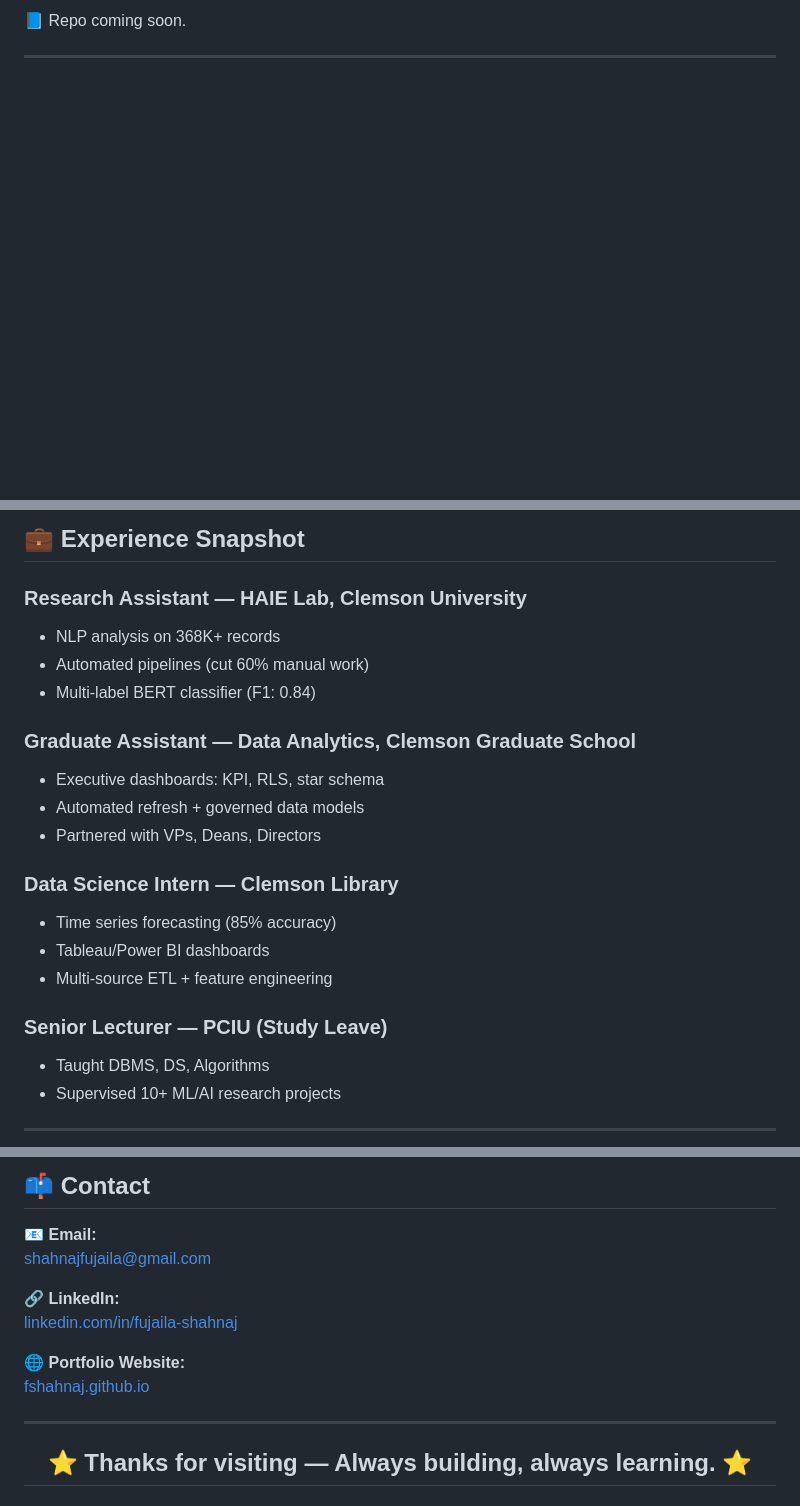
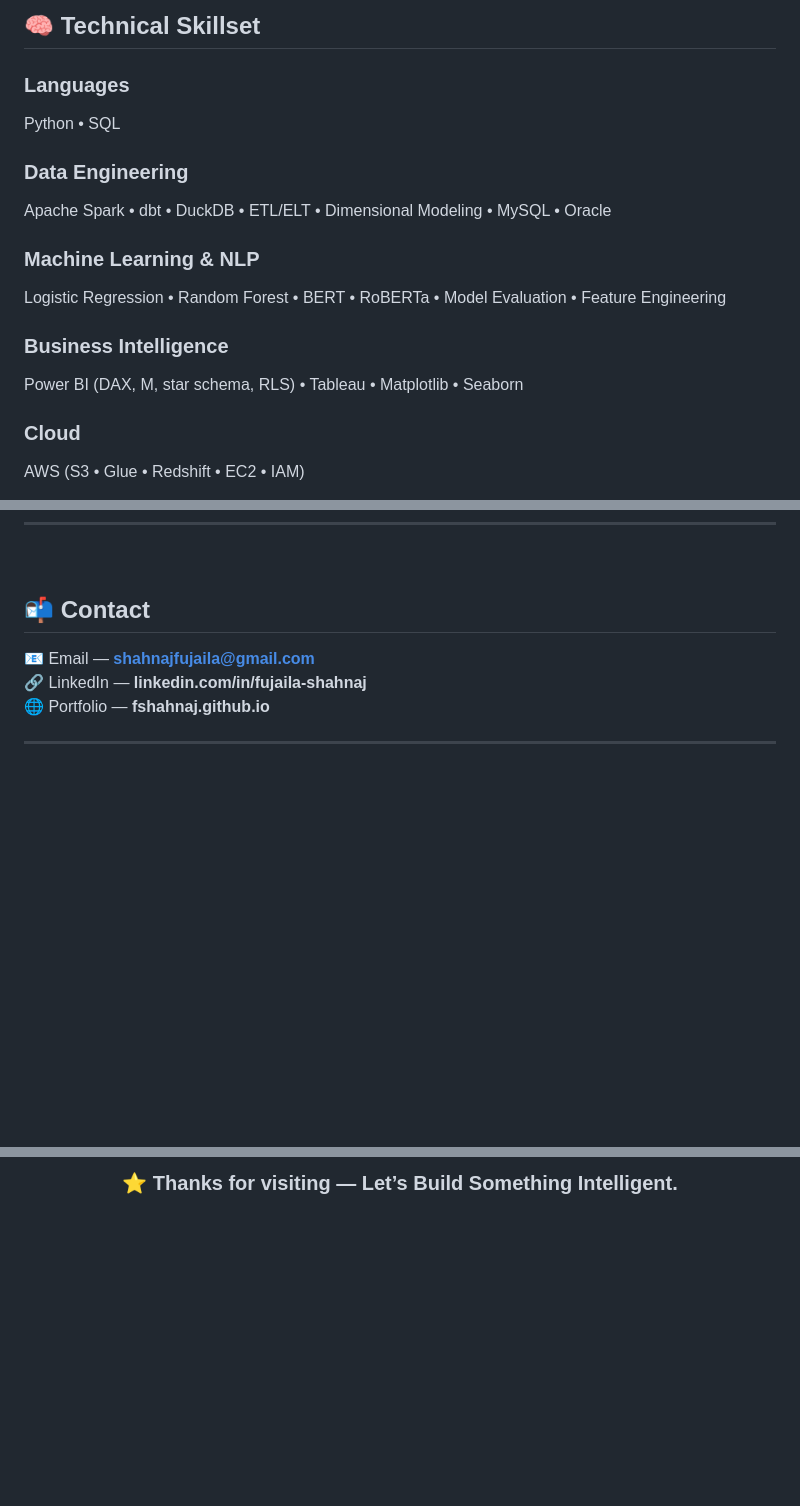
Before and after one commit to Fshahnaj/FShahnaj.github.io, a Markdown page: README.md, 3 parts joined by grey strips. GitHub-like rendering; blank space fills up the shorter version.

```diff
--- a/README.md
+++ b/README.md
@@ -82,5 +141,20 @@ Analytics system built on **368K+ user narratives** to surface friction points,
 
-📘 Repo coming soon.
+## 🧠 Technical Skillset
+
+### **Languages**
+Python • SQL
+
+### **Data Engineering**
+Apache Spark • dbt • DuckDB • ETL/ELT • Dimensional Modeling • MySQL • Oracle
+
+### **Machine Learning & NLP**
+Logistic Regression • Random Forest • BERT • RoBERTa • Model Evaluation • Feature Engineering
+
+### **Business Intelligence**
+Power BI (DAX, M, star schema, RLS) • Tableau • Matplotlib • Seaborn
+
+### **Cloud**
+AWS (S3 • Glue • Redshift • EC2 • IAM)
 
 ---
 
@@ -90,24 +162,13 @@ Analytics system built on **368K+ user narratives** to surface friction points,
 
-## 💼 Experience Snapshot
+<!-- ========================================== -->
+<!--                 CONTACT                    -->
+<!-- ========================================== -->
 
-### **Research Assistant — HAIE Lab, Clemson University**
-- NLP analysis on 368K+ records
-- Automated pipelines (cut 60% manual work)
-- Multi-label BERT classifier (F1: 0.84)
+## 📬 Contact
 
-### **Graduate Assistant — Data Analytics, Clemson Graduate School**
-- Executive dashboards: KPI, RLS, star schema
-- Automated refresh + governed data models
-- Partnered with VPs, Deans, Directors
-
-### **Data Science Intern — Clemson Library**
-- Time series forecasting (85% accuracy)
-- Tableau/Power BI dashboards
-- Multi-source ETL + feature engineering
-
-### **Senior Lecturer — PCIU (Study Leave)**
-- Taught DBMS, DS, Algorithms
-- Supervised 10+ ML/AI research projects
+📧 Email — **shahnajfujaila@gmail.com**
+🔗 LinkedIn — **linkedin.com/in/fujaila-shahnaj**
+🌐 Portfolio — **fshahnaj.github.io**
 
 ---
 
@@ -117,15 +176,4 @@ Analytics system built on **368K+ user narratives** to surface friction points,
 
-## 📫 Contact
+### ⭐ Thanks for visiting — Let’s Build Something Intelligent.
 
-📧 **Email:**
-<a href="mailto:shahnajfujaila@gmail.com">shahnajfujaila@gmail.com</a>
-
-🔗 **LinkedIn:**
-<a href="https://www.linkedin.com/in/fujaila-shahnaj-117a6b122/" target="_blank">linkedin.com/in/fujaila-shahnaj</a>
-
-🌐 **Portfolio Website:**
-<a href="https://fshahnaj.github.io" target="_blank">fshahnaj.github.io</a>
-
----
-
-<h2 align="center">⭐ Thanks for visiting — Always building, always learning. ⭐</h2>
+</div>
```
Also changed, not shown: other parts of README.md (+115 -60 lines).
